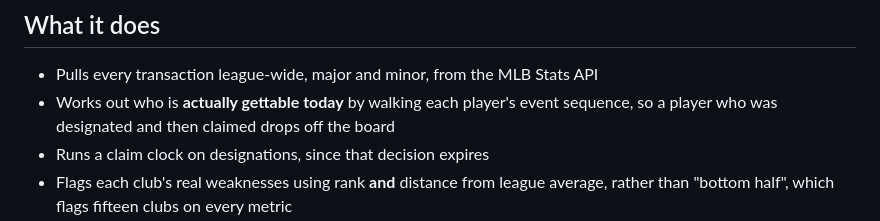
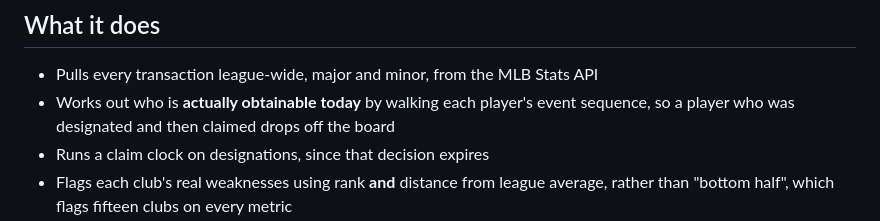
Before and after one commit to drewrenteria/Transaction-Fit-Monitor, a Markdown page: README.md, the part around the change. GitHub-like rendering.

```diff
--- a/README.md
+++ b/README.md
@@ -14,7 +14,7 @@ anywhere regardless of fit.
 ## What it does
 
 - Pulls every transaction league-wide, major and minor, from the MLB Stats API
-- Works out who is **actually gettable today** by walking each player's event
+- Works out who is **actually obtainable today** by walking each player's event
   sequence, so a player who was designated and then claimed drops off the board
 - Runs a claim clock on designations, since that decision expires
 - Flags each club's real weaknesses using rank **and** distance from league
```
